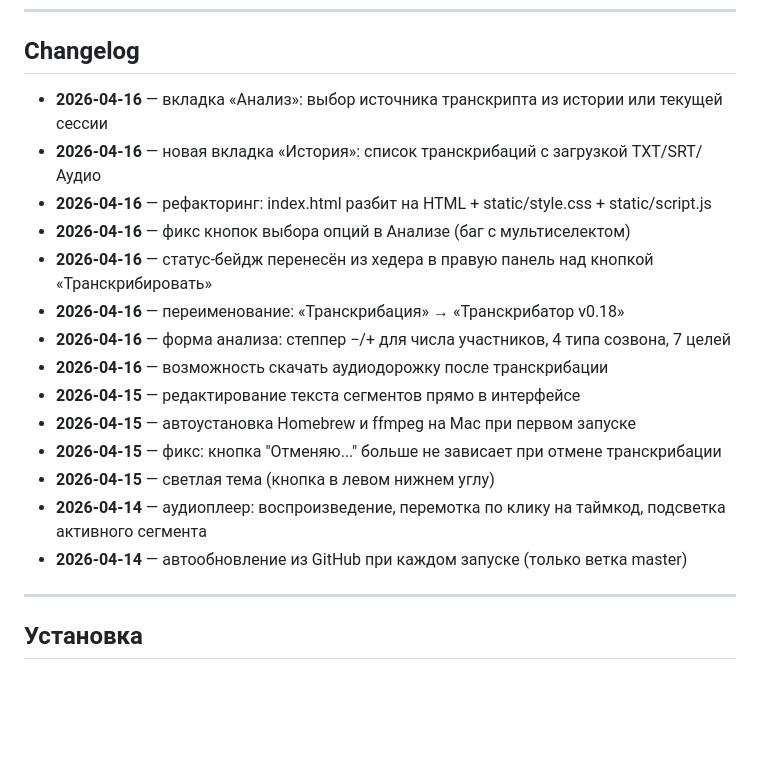
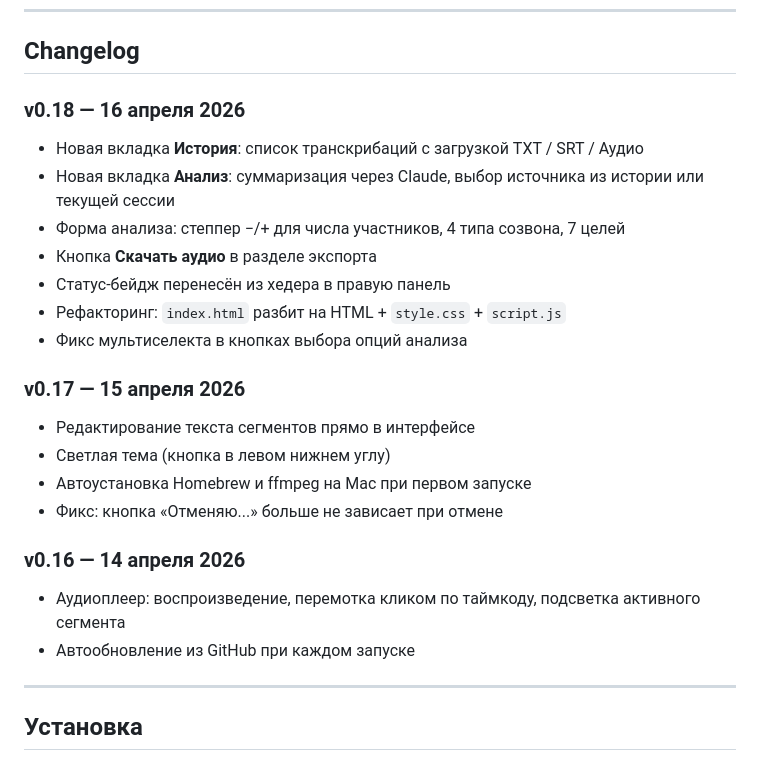
Before and after one commit to des-e/transcribe, a Markdown page: README.md, the part around the change. GitHub-like rendering; blank space fills up the shorter version.

Commit message:
docs: restructure changelog by version with single date

```diff
--- a/README.md
+++ b/README.md
@@ -38,20 +38,27 @@
 
 ## Changelog
 
-- **2026-04-16** — вкладка «Анализ»: выбор источника транскрипта из истории или текущей сессии
-- **2026-04-16** — новая вкладка «История»: список транскрибаций с загрузкой TXT/SRT/Аудио
-- **2026-04-16** — рефакторинг: index.html разбит на HTML + static/style.css + static/script.js
-- **2026-04-16** — фикс кнопок выбора опций в Анализе (баг с мультиселектом)
-- **2026-04-16** — статус-бейдж перенесён из хедера в правую панель над кнопкой «Транскрибировать»
-- **2026-04-16** — переименование: «Транскрибация» → «Транскрибатор v0.18»
-- **2026-04-16** — форма анализа: степпер −/+ для числа участников, 4 типа созвона, 7 целей
-- **2026-04-16** — возможность скачать аудиодорожку после транскрибации
-- **2026-04-15** — редактирование текста сегментов прямо в интерфейсе
-- **2026-04-15** — автоустановка Homebrew и ffmpeg на Mac при первом запуске
-- **2026-04-15** — фикс: кнопка "Отменяю..." больше не зависает при отмене транскрибации
-- **2026-04-15** — светлая тема (кнопка в левом нижнем углу)
-- **2026-04-14** — аудиоплеер: воспроизведение, перемотка по клику на таймкод, подсветка активного сегмента
-- **2026-04-14** — автообновление из GitHub при каждом запуске (только ветка master)
+### v0.18 — 16 апреля 2026
+
+- Новая вкладка **История**: список транскрибаций с загрузкой TXT / SRT / Аудио
+- Новая вкладка **Анализ**: суммаризация через Claude, выбор источника из истории или текущей сессии
+- Форма анализа: степпер −/+ для числа участников, 4 типа созвона, 7 целей
+- Кнопка **Скачать аудио** в разделе экспорта
+- Статус-бейдж перенесён из хедера в правую панель
+- Рефакторинг: `index.html` разбит на HTML + `style.css` + `script.js`
+- Фикс мультиселекта в кнопках выбора опций анализа
+
+### v0.17 — 15 апреля 2026
+
+- Редактирование текста сегментов прямо в интерфейсе
+- Светлая тема (кнопка в левом нижнем углу)
+- Автоустановка Homebrew и ffmpeg на Mac при первом запуске
+- Фикс: кнопка «Отменяю...» больше не зависает при отмене
+
+### v0.16 — 14 апреля 2026
+
+- Аудиоплеер: воспроизведение, перемотка кликом по таймкоду, подсветка активного сегмента
+- Автообновление из GitHub при каждом запуске
 
 ---
 
```
